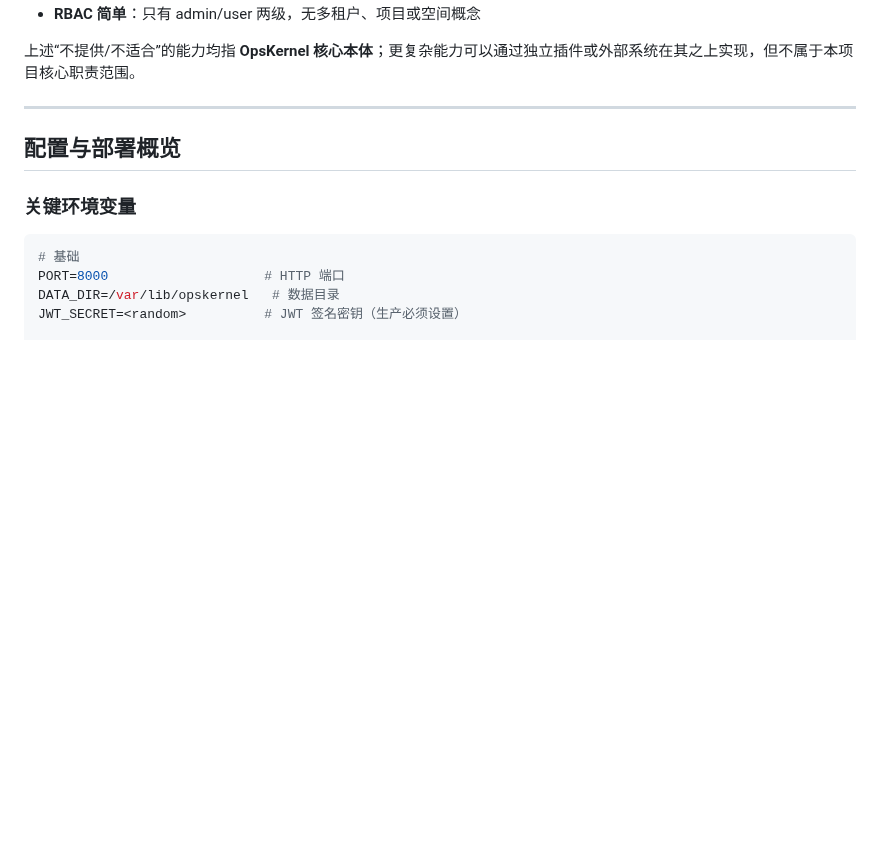
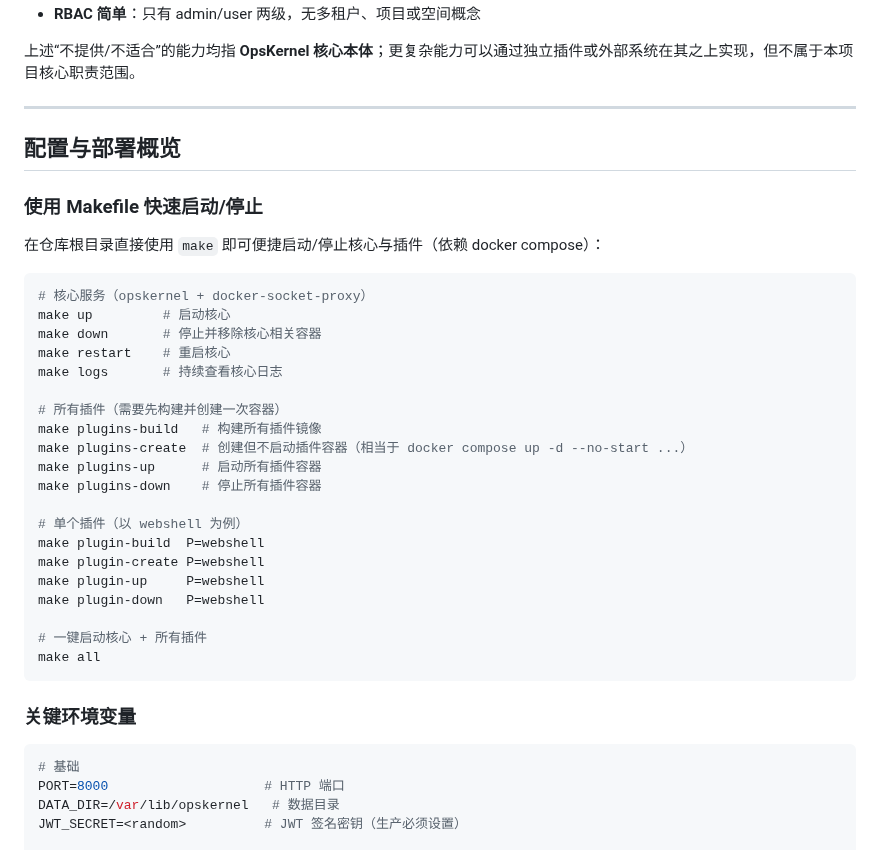
Before and after one commit to AnalyseDeCircuit/web-monitor, a Markdown page: README.md, the part around the change. Drawn GitHub-style; blank space fills up the shorter version.

Commit message:
feat: 添加使用 Makefile 快速启动和停止核心与插件的说明

````diff
--- a/README.md
+++ b/README.md
@@ -201,6 +201,33 @@ OpsKernel 是一个面向单机 Linux 的监控与运维内核，用来在**一
 
 ## 配置与部署概览
 
+### 使用 Makefile 快速启动/停止
+
+在仓库根目录直接使用 `make` 即可便捷启动/停止核心与插件（依赖 docker compose）：
+
+```bash
+# 核心服务（opskernel + docker-socket-proxy）
+make up         # 启动核心
+make down       # 停止并移除核心相关容器
+make restart    # 重启核心
+make logs       # 持续查看核心日志
+
+# 所有插件（需要先构建并创建一次容器）
+make plugins-build   # 构建所有插件镜像
+make plugins-create  # 创建但不启动插件容器（相当于 docker compose up -d --no-start ...）
+make plugins-up      # 启动所有插件容器
+make plugins-down    # 停止所有插件容器
+
+# 单个插件（以 webshell 为例）
+make plugin-build  P=webshell
+make plugin-create P=webshell
+make plugin-up     P=webshell
+make plugin-down   P=webshell
+
+# 一键启动核心 + 所有插件
+make all
+```
+
 ### 关键环境变量
 
 ```bash
````
Also changed, not shown: README_EN.md (+27 -0 lines).
